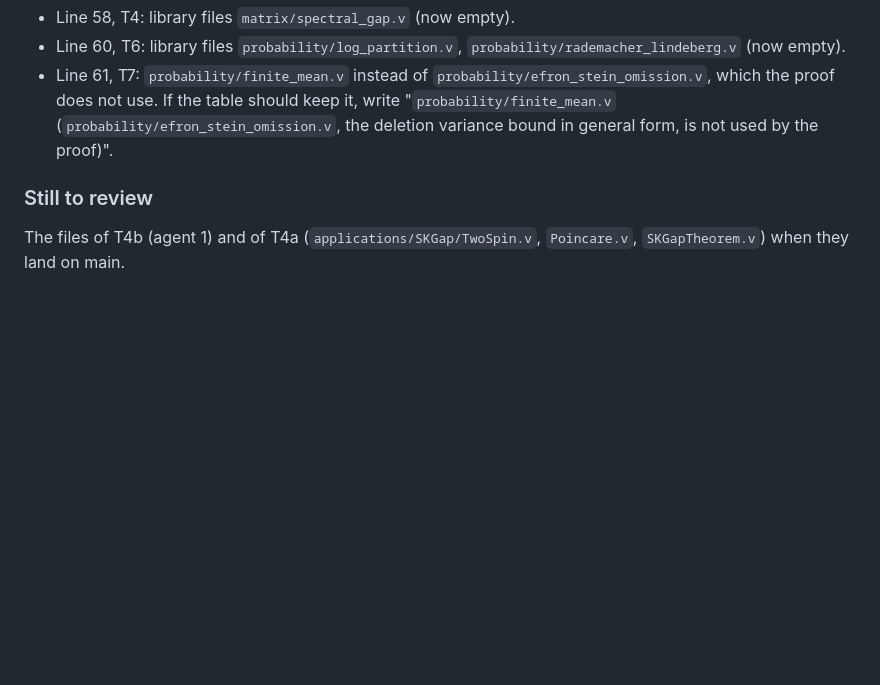
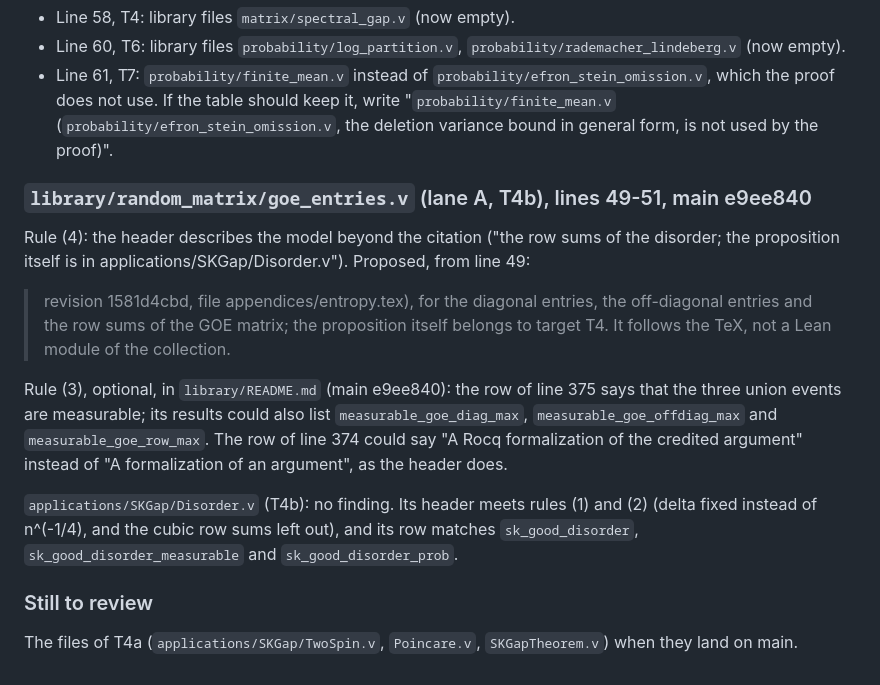
Before and after one commit to LLM4Rocq/ellipsoid_fitting_rocq, a Markdown page: requests/b-to-c.md, the part around the change. Rendered like a GitHub page; blank space fills up the shorter version.

Commit message:
Add the review of the T4b files to the requests to lane C
The good-disorder files of T4b reached main at e9ee840. In
library/random_matrix/goe_entries.v, the header describes the disorder
of the model beyond the citation; a general wording is proposed, with
two optional changes to its rows of library/README.md.
applications/SKGap/Disorder.v has no finding. The T4a files remain to
review when they land.

Co-Authored-By: Claude Opus 5.5 <noreply@anthropic.com>

```diff
--- a/requests/b-to-c.md
+++ b/requests/b-to-c.md
@@ -157,7 +157,30 @@ Rule (3): the library files of three targets are missing or wrong.
   (`probability/efron_stein_omission.v`, the deletion variance bound in
   general form, is not used by the proof)".
 
+### `library/random_matrix/goe_entries.v` (lane A, T4b), lines 49-51, main e9ee840
+
+Rule (4): the header describes the model beyond the citation ("the row
+sums of the disorder; the proposition itself is in
+applications/SKGap/Disorder.v"). Proposed, from line 49:
+
+> revision 1581d4cbd, file appendices/entropy.tex), for the diagonal
+> entries, the off-diagonal entries and the row sums of the GOE matrix;
+> the proposition itself belongs to target T4. It follows the TeX, not a
+> Lean module of the collection.
+
+Rule (3), optional, in `library/README.md` (main e9ee840): the row of
+line 375 says that the three union events are measurable; its results
+could also list `measurable_goe_diag_max`, `measurable_goe_offdiag_max`
+and `measurable_goe_row_max`. The row of line 374 could say "A Rocq
+formalization of the credited argument" instead of "A formalization of an
+argument", as the header does.
+
+`applications/SKGap/Disorder.v` (T4b): no finding. Its header meets
+rules (1) and (2) (delta fixed instead of n^(-1/4), and the cubic row
+sums left out), and its row matches `sk_good_disorder`,
+`sk_good_disorder_measurable` and `sk_good_disorder_prob`.
+
 ### Still to review
 
-The files of T4b (agent 1) and of T4a (`applications/SKGap/TwoSpin.v`,
-`Poincare.v`, `SKGapTheorem.v`) when they land on main.
+The files of T4a (`applications/SKGap/TwoSpin.v`, `Poincare.v`,
+`SKGapTheorem.v`) when they land on main.
```
